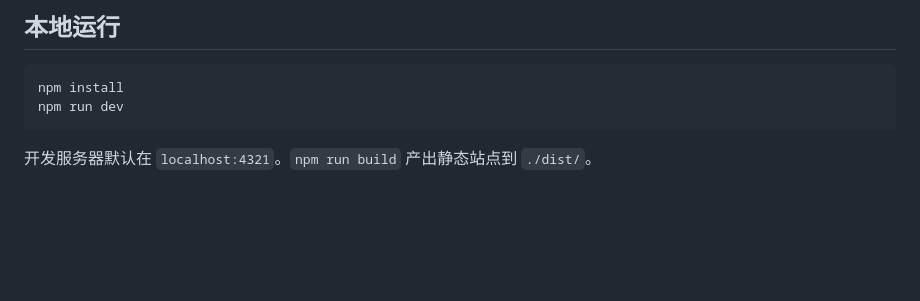
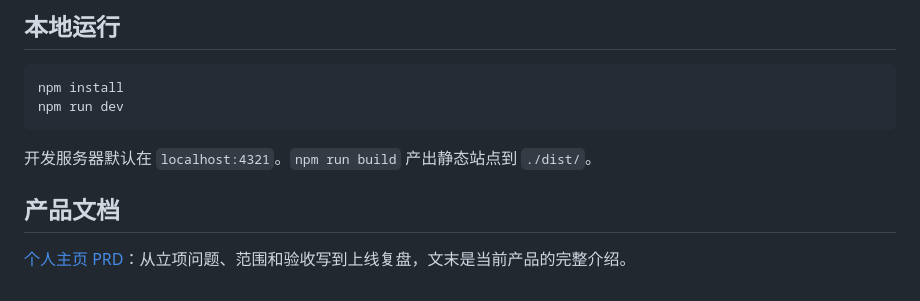
Before and after one commit to Dewyue/personal-site, a Markdown page: README.md, the part around the change. Drawn GitHub-style; blank space fills up the shorter version.

````diff
--- a/README.md
+++ b/README.md
@@ -329,3 +329,7 @@ npm run dev
 ```
 
 开发服务器默认在 `localhost:4321`。`npm run build` 产出静态站点到 `./dist/`。
+
+## 产品文档
+
+[个人主页 PRD](./docs/个人主页-产品需求文档PRD.md)：从立项问题、范围和验收写到上线复盘，文末是当前产品的完整介绍。
````
Also changed, not shown: README.en.md (+4 -0 lines), docs/个人主页-产品需求文档PRD.md (added, +427 -0 lines).
